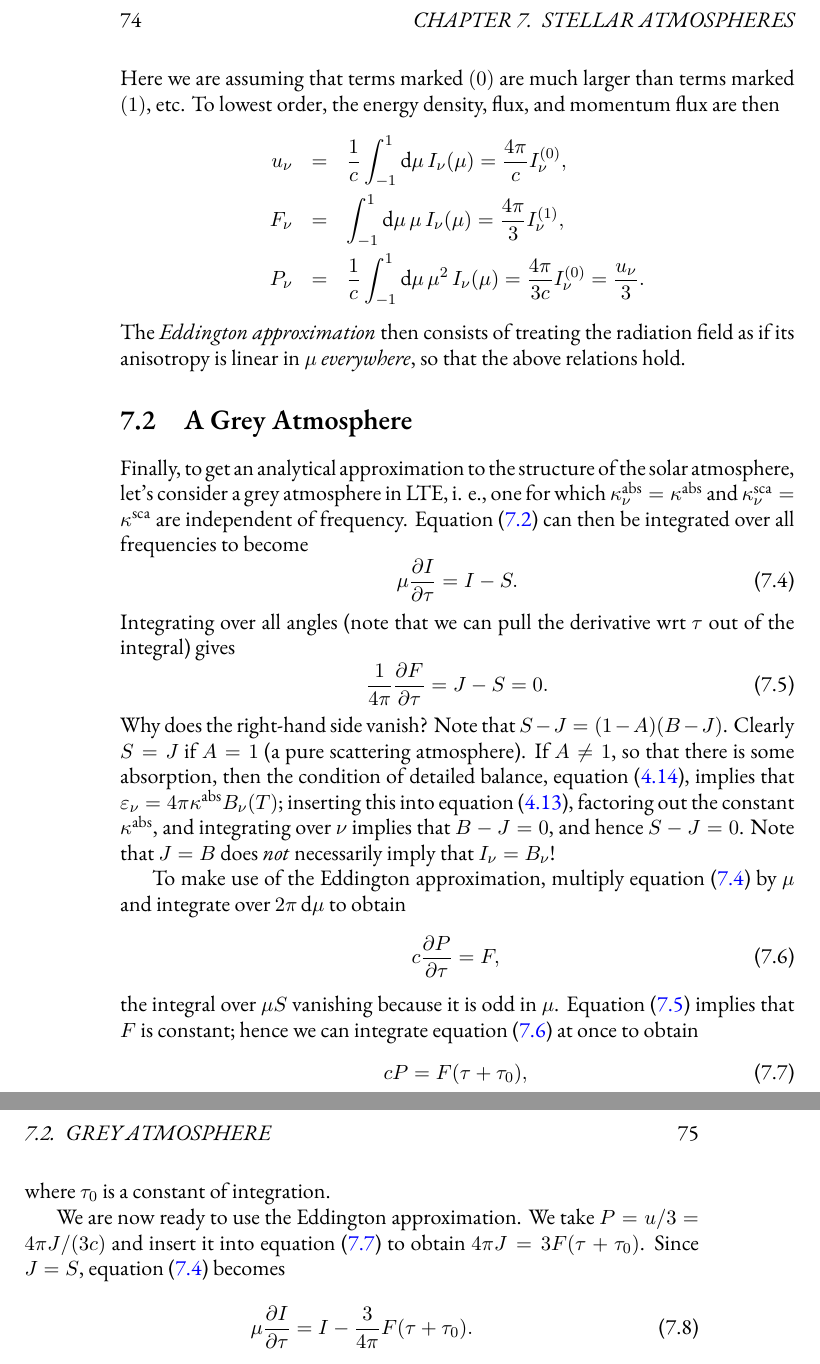
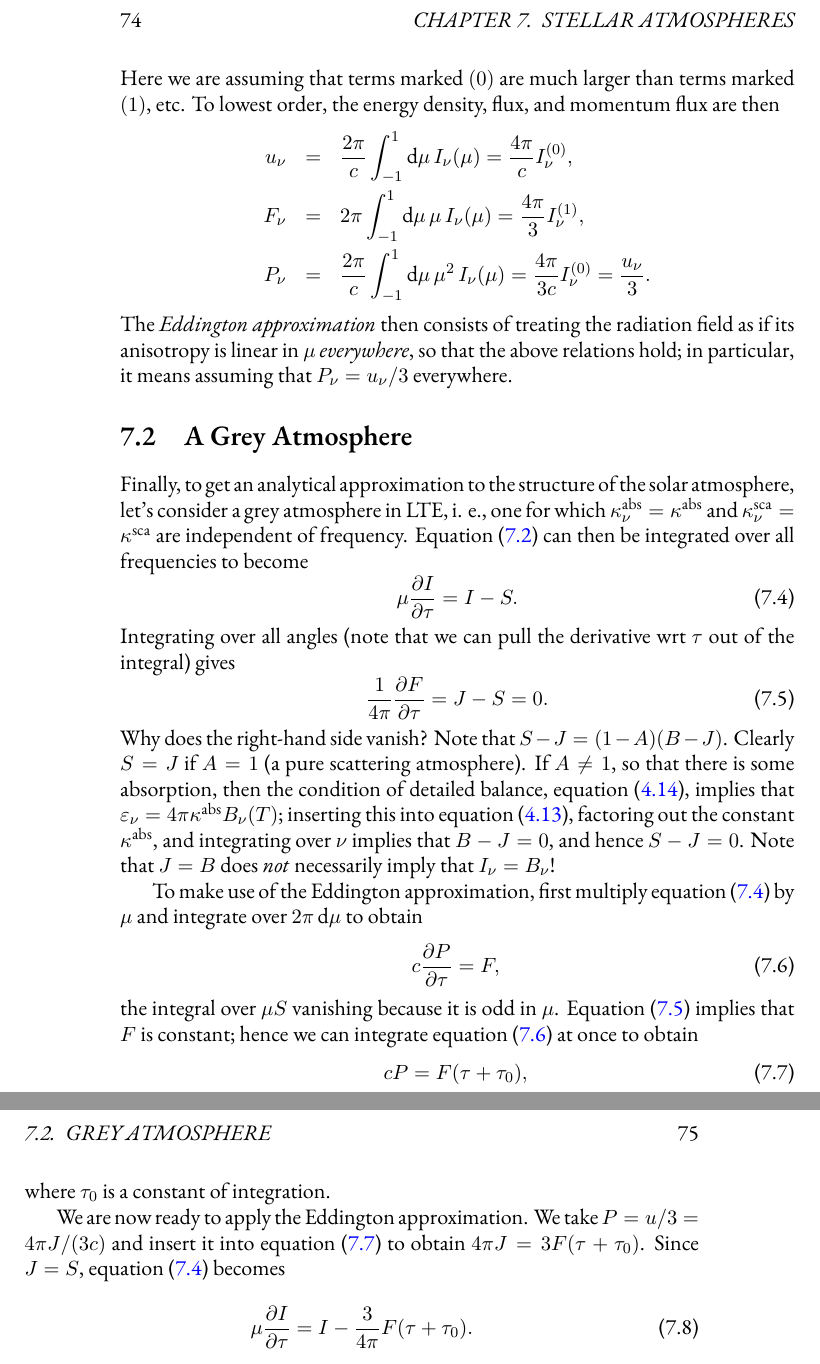
Before and after one commit to Open-Astrophysics-Bookshelf/stellar-physics-notes, a LaTeX thesis (notes.tex, which reads atmosphere.tex): two parts of pages 74 and 75 of 107, joined at a grey line, cut so that both start at the same text. Compiled offline with XeLaTeX; a missing font is replaced by an installed copy or a similar font; a LaTeX package or settings file that is missing is left out; a missing bibliography style is replaced by a similar one.

Commit message:
small revisions to discussion of the atmosphere.

```diff
--- a/atmosphere.tex
+++ b/atmosphere.tex
@@ -22,11 +22,11 @@ We noted that in thermal equilibrium, $P_{\nu} = c^{-1}\int_{-1}^{1}\dif\mu\,\mu
 \[ I_{\nu}(\mu) = I_{\nu}^{(0)} + \mu I_{\nu}^{(1)} + \mu^{2}I_{\nu}^{(2)} + \ldots. \]
 Here we are assuming that terms marked $(0)$ are much larger than terms marked $(1)$, etc.  To lowest order, the energy density, flux, and momentum flux are then
 \begin{eqnarray*}
-u_{\nu} &=& \frac{1}{c}\int_{-1}^{1}\dif\mu\,I_{\nu}(\mu) = \frac{4\pi}{c} I_{\nu}^{(0)},\\
-F_{\nu} &=& \int_{-1}^{1}\dif\mu\,\mu\,I_{\nu}(\mu) = \frac{4\pi}{3} I_{\nu}^{(1)},\\
-P_{\nu} &=& \frac{1}{c}\int_{-1}^{1}\dif\mu\,\mu^{2}\,I_{\nu}(\mu) = \frac{4\pi}{3c}I_{\nu}^{(0)} = \frac{u_{\nu}}{3}.
+u_{\nu} &=& \frac{2\pi}{c}\int_{-1}^{1}\dif\mu\,I_{\nu}(\mu) = \frac{4\pi}{c} I_{\nu}^{(0)},\\
+F_{\nu} &=& 2\pi\int_{-1}^{1}\dif\mu\,\mu\,I_{\nu}(\mu) = \frac{4\pi}{3} I_{\nu}^{(1)},\\
+P_{\nu} &=& \frac{2\pi}{c}\int_{-1}^{1}\dif\mu\,\mu^{2}\,I_{\nu}(\mu) = \frac{4\pi}{3c}I_{\nu}^{(0)} = \frac{u_{\nu}}{3}.
 \end{eqnarray*}
-The \emph{Eddington approximation} then consists of treating the radiation field as if its anisotropy is linear in $\mu$ \emph{everywhere}, so that the above relations hold.
+The \emph{Eddington approximation} then consists of treating the radiation field as if its anisotropy is linear in $\mu$ \emph{everywhere}, so that the above relations hold; in particular, it means assuming that $P_{\nu} = u_{\nu}/3$ everywhere.
 
 \section[Grey Atmosphere]{A Grey Atmosphere}
 
@@ -40,7 +40,7 @@ Integrating over all angles (note that we can pull the derivative wrt $\tau$ out
 \end{equation}
 Why does the right-hand side vanish? Note that $S-J = (1-A)(B-J)$.  Clearly $S = J$ if $A = 1$ (a pure scattering atmosphere).  If $A \ne 1$, so that there is some absorption, then the condition of detailed balance, equation~(\ref{e.detail-balance}), implies that $\varepsilon_{\nu} = 4\pi\kappa^{\mathrm{abs}}B_{\nu}(T)$; inserting this into equation~(\ref{e.rad-equil}), factoring out the constant $\kappa^{\mathrm{abs}}$, and integrating over $\nu$ implies that $B - J = 0$, and hence $S - J = 0$. Note that $J = B$ does \emph{not} necessarily imply that $I_{\nu} = B_{\nu}$!
 
-To make use of the Eddington approximation, multiply equation~(\ref{e.J-grey}) by $\mu$ and integrate over $2\pi\,\dif\mu$ to obtain
+To make use of the Eddington approximation, first multiply equation~(\ref{e.J-grey}) by $\mu$ and integrate over $2\pi\,\dif\mu$ to obtain
 \begin{equation}\label{e.K-grey}
 c\frac{\partial P}{\partial\tau} = F,
 \end{equation}
@@ -50,7 +50,7 @@ cP = F(\tau + \tau_{0}),
 \end{equation}
 where $\tau_{0}$ is a constant of integration.
 
-We are now ready to use the Eddington approximation.  We take $P = u/3 = 4\pi J/(3c)$ and insert it into equation~(\ref{e.KH}) to obtain $4\pi J = 3F(\tau + \tau_{0})$. Since $J = S$, equation~(\ref{e.J-grey}) becomes
+We are now ready to apply the Eddington approximation.  We take $P = u/3 = 4\pi J/(3c)$ and insert it into equation~(\ref{e.KH}) to obtain $4\pi J = 3F(\tau + \tau_{0})$. Since $J = S$, equation~(\ref{e.J-grey}) becomes
 \begin{equation}
 \mu\frac{\partial I}{\partial\tau} = I - \frac{3}{4\pi}F(\tau+\tau_{0}).
 \end{equation}
```
